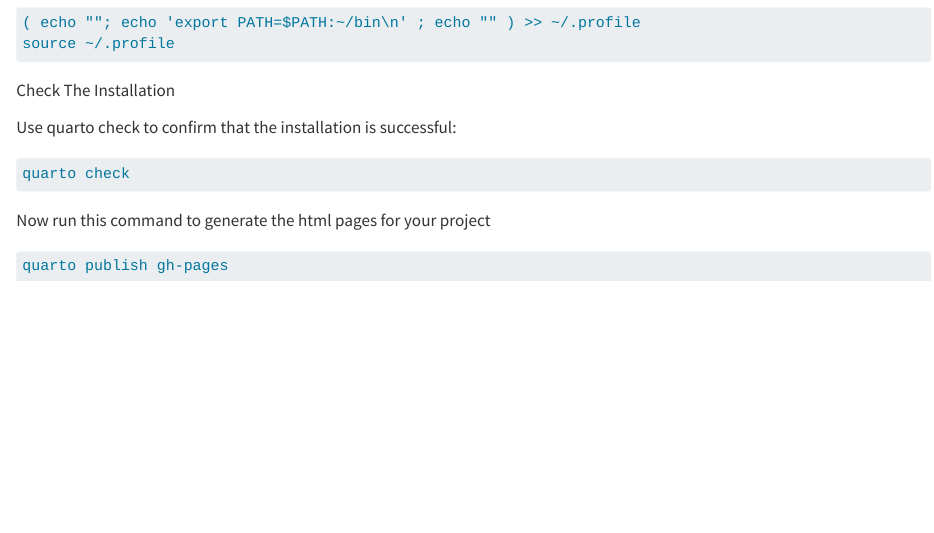
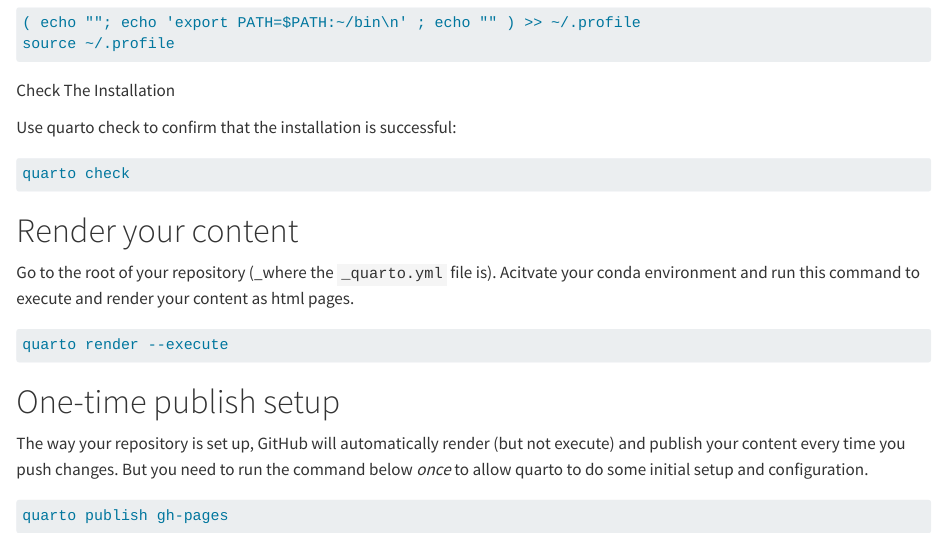
Before and after one commit to munch-group/project-guide, a Quarto document (guides/quarto.qmd): the page in a window 1100 px wide, from 500 px down. Rendered offline with R 4.5, knitr and Pandoc in place of Quarto, with nearby package versions; long lines of code are wrapped.

Commit message:
Updated guide

````diff
--- a/guides/quarto.qmd
+++ b/guides/quarto.qmd
@@ -37,7 +37,17 @@
 quarto check
 ```
 
-Now run this command to generate the html pages for your project
+# Render your content
+
+Go to the root of your repository (_where the `_quarto.yml` file is). Acitvate your conda environment and run this command to execute and render your content as html pages.
+
+```txt
+quarto render --execute
+```
+
+# One-time publish setup
+
+The way your repository is set up, GitHub will automatically render (but not execute) and publish your content every time you push changes. But you need to run the command below *once* to allow quarto to do some initial setup and configuration.
 
 ```txt
 quarto publish gh-pages
````
